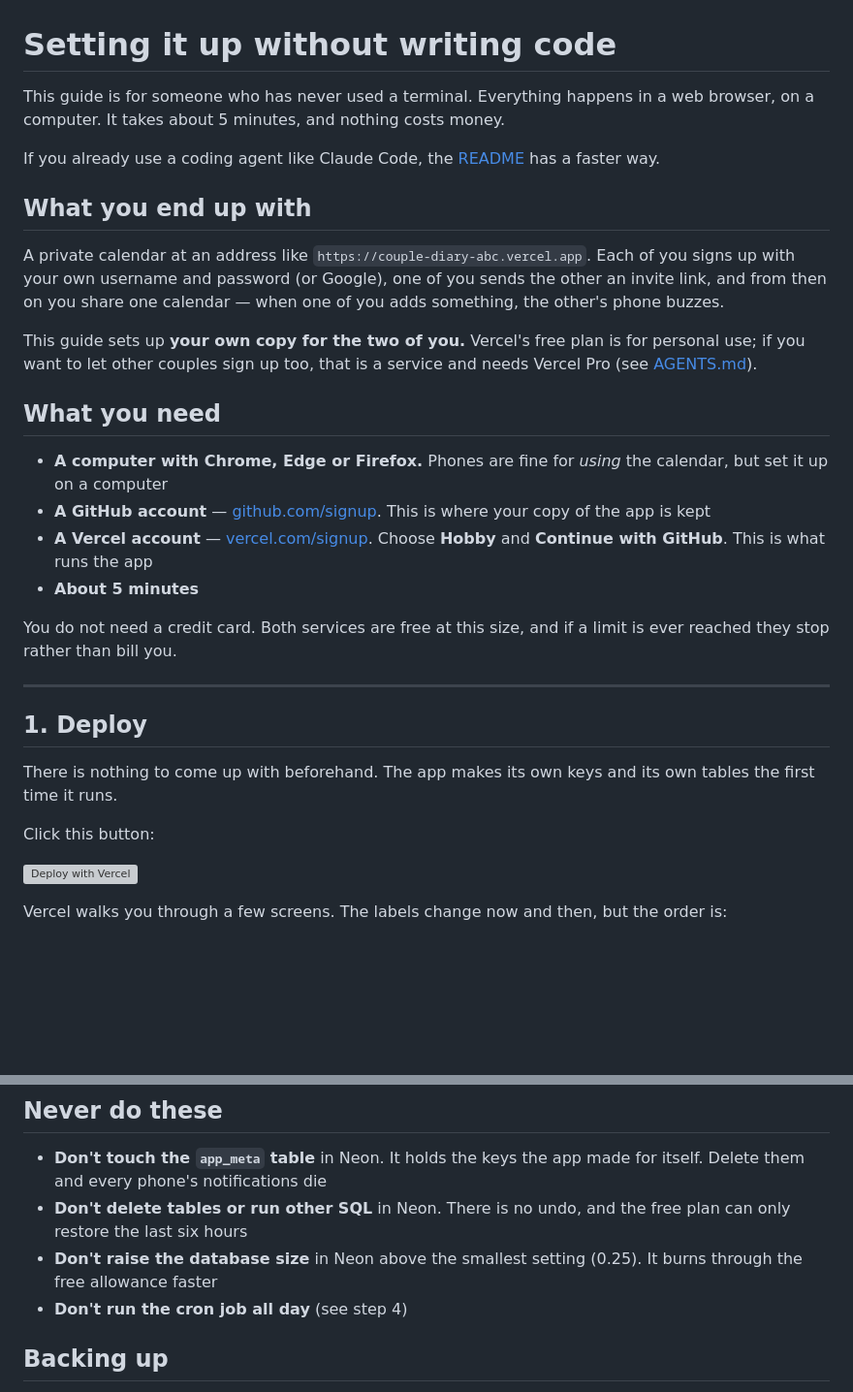
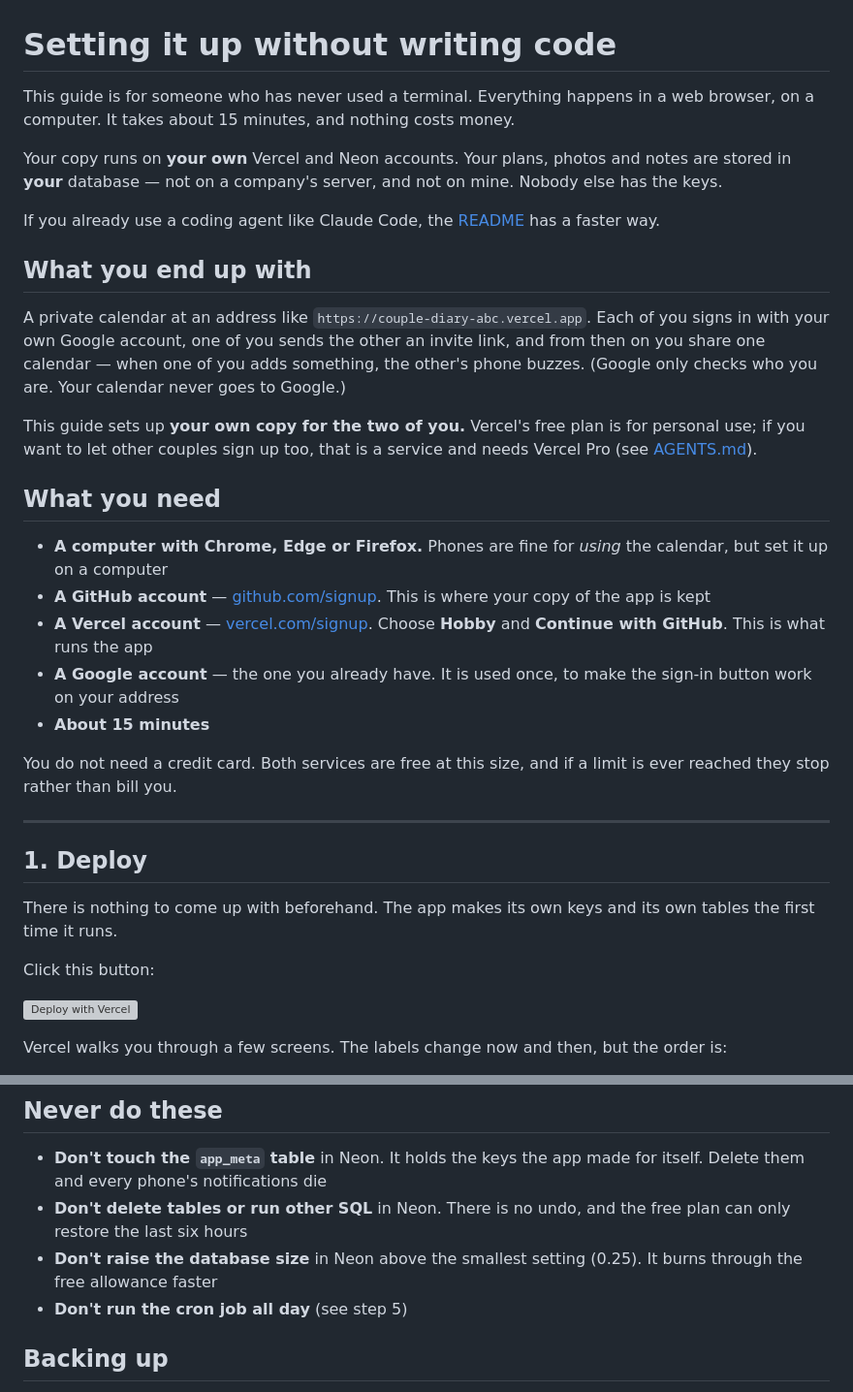
Before and after one commit to jowon-kim/tt-calendar, a Markdown page: docs/GUIDE.md, 2 parts joined by grey strips. Shown at 97% size. Rendered like a GitHub page; blank space fills up the shorter version; grey boxes are pictures that could not be loaded.

```diff
--- a/docs/GUIDE.md
+++ b/docs/GUIDE.md
@@ -1,7 +1,11 @@
 # Setting it up without writing code
 
 This guide is for someone who has never used a terminal. Everything happens in a
-web browser, on a computer. It takes about 5 minutes, and nothing costs money.
+web browser, on a computer. It takes about 15 minutes, and nothing costs money.
+
+Your copy runs on **your own** Vercel and Neon accounts. Your plans, photos and
+notes are stored in **your** database — not on a company's server, and not on
+mine. Nobody else has the keys.
 
 If you already use a coding agent like Claude Code, the
 [README](../README.md#install) has a faster way.
@@ -9,9 +13,10 @@ If you already use a coding agent like Claude Code, the
 ## What you end up with
 
 A private calendar at an address like `https://couple-diary-abc.vercel.app`.
-Each of you signs up with your own username and password (or Google), one of you sends the
-other an invite link, and from then on you share one calendar — when one of you
-adds something, the other's phone buzzes.
+Each of you signs in with your own Google account, one of you sends the other an
+invite link, and from then on you share one calendar — when one of you adds
+something, the other's phone buzzes. (Google only checks who you are. Your
+calendar never goes to Google.)
 
 This guide sets up **your own copy for the two of you.** Vercel's free plan is
 for personal use; if you want to let other couples sign up too, that is a
@@ -25,7 +30,9 @@ service and needs Vercel Pro (see [AGENTS.md](../AGENTS.md)).
   where your copy of the app is kept
 - **A Vercel account** — [vercel.com/signup](https://vercel.com/signup). Choose
   **Hobby** and **Continue with GitHub**. This is what runs the app
-- **About 5 minutes**
+- **A Google account** — the one you already have. It is used once, to make the
+  sign-in button work on your address
+- **About 15 minutes**
 
 You do not need a credit card. Both services are free at this size, and if a
 limit is ever reached they stop rather than bill you.
@@ -162,7 +194,7 @@ Environment variables live on vercel.com: your project → **Settings** →
   plan can only restore the last six hours
 - **Don't raise the database size** in Neon above the smallest setting (0.25). It
   burns through the free allowance faster
-- **Don't run the cron job all day** (see step 4)
+- **Don't run the cron job all day** (see step 5)
 
 ## Backing up
 
```
Also changed, not shown: other parts of docs/GUIDE.md (+36 -11 lines), README.ko.md (+25 -6 lines), README.md (+33 -5 lines).
